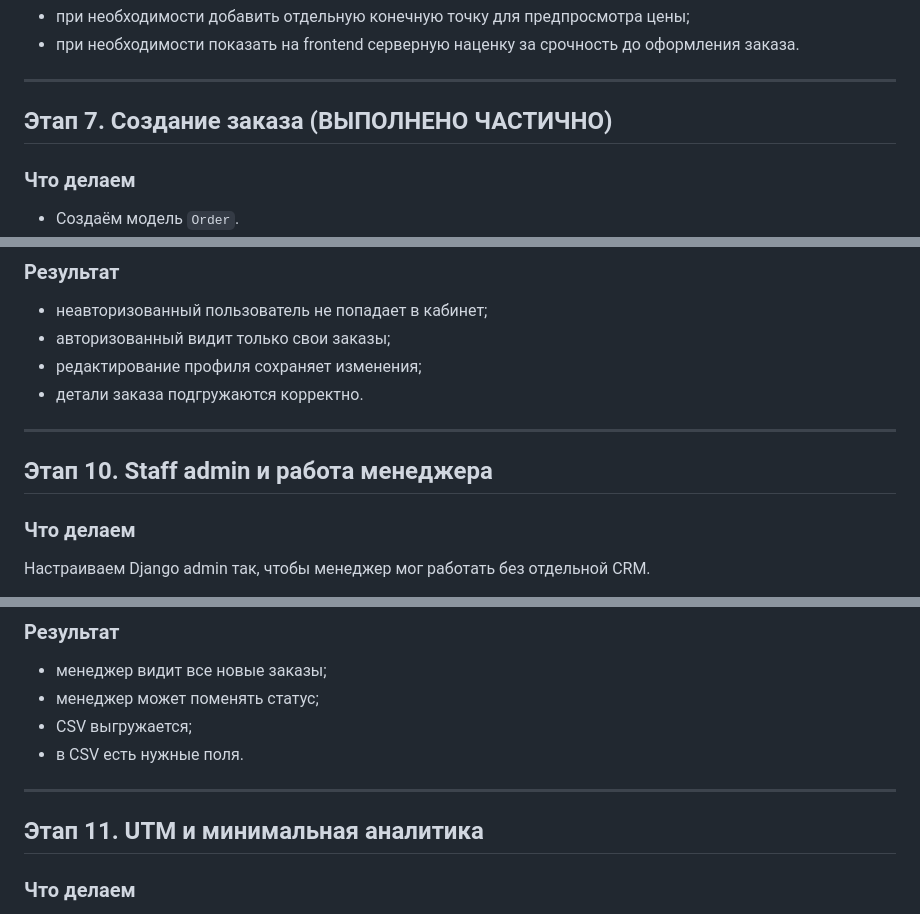
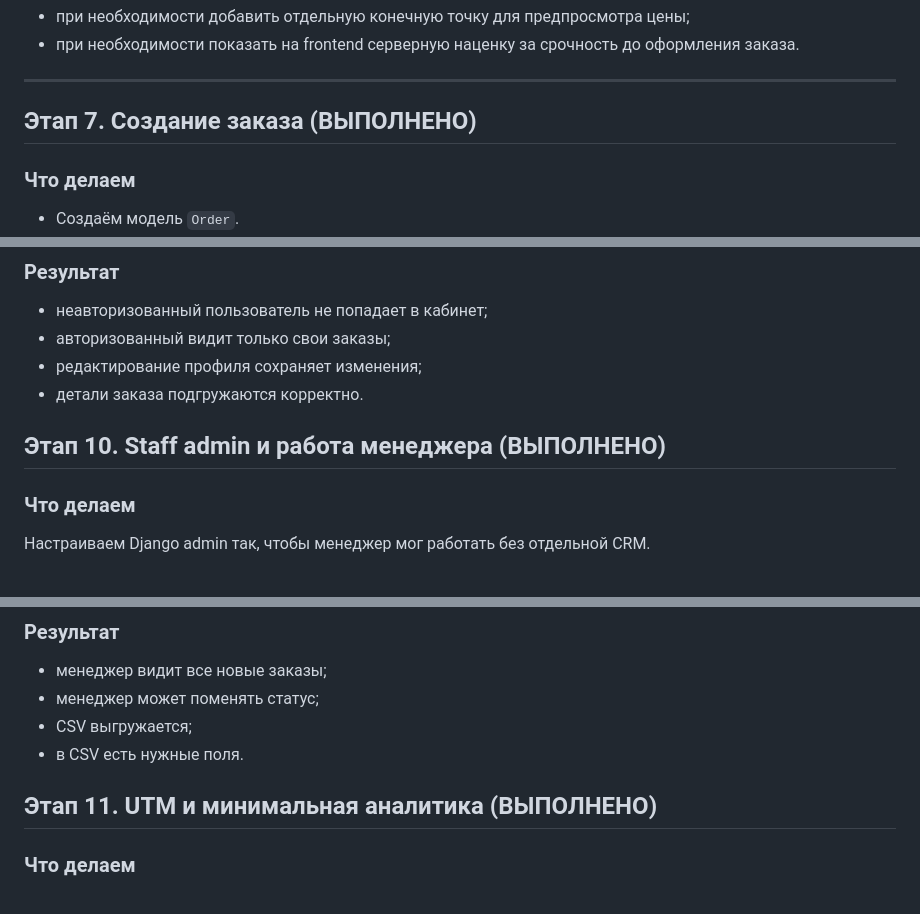
Before and after one commit to BabyninAleks-Zi/BakeCake-layout, a Markdown page: README.md, 3 parts joined by grey strips. Rendered like a GitHub page.

```diff
--- a/README.md
+++ b/README.md
@@ -316,7 +325,7 @@ python manage.py runserver
 
 ---
 
-## Этап 7. Создание заказа (ВЫПОЛНЕНО ЧАСТИЧНО)
+## Этап 7. Создание заказа (ВЫПОЛНЕНО)
 
 ### Что делаем
 
@@ -415,9 +421,7 @@ python manage.py runserver
 - редактирование профиля сохраняет изменения;
 - детали заказа подгружаются корректно.
 
----
-
-## Этап 10. Staff admin и работа менеджера
+## Этап 10. Staff admin и работа менеджера (ВЫПОЛНЕНО)
 
 ### Что делаем
 
@@ -452,9 +456,7 @@ python manage.py runserver
 - CSV выгружается;
 - в CSV есть нужные поля.
 
----
-
-## Этап 11. UTM и минимальная аналитика
+## Этап 11. UTM и минимальная аналитика (ВЫПОЛНЕНО)
 
 ### Что делаем
 
```
Also changed, not shown: other parts of README.md (+25 -11 lines).
